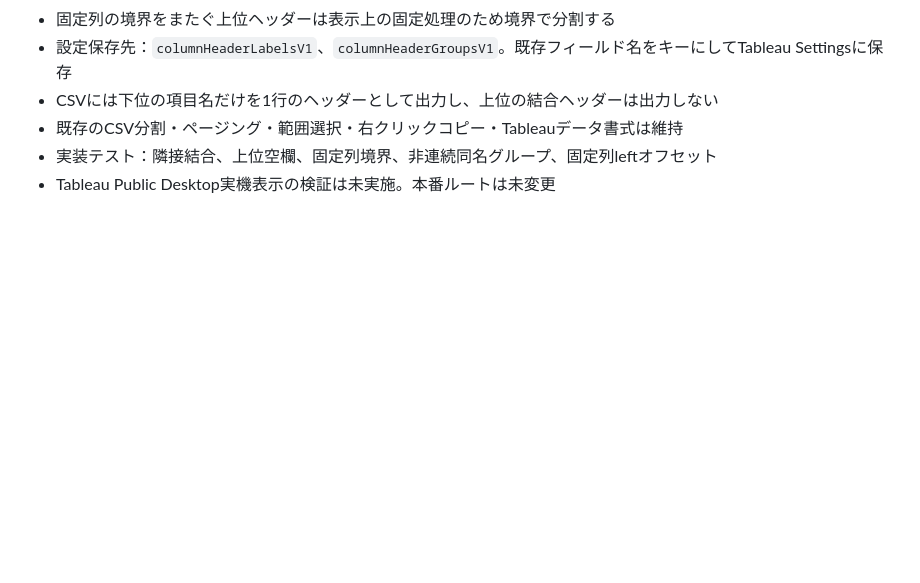
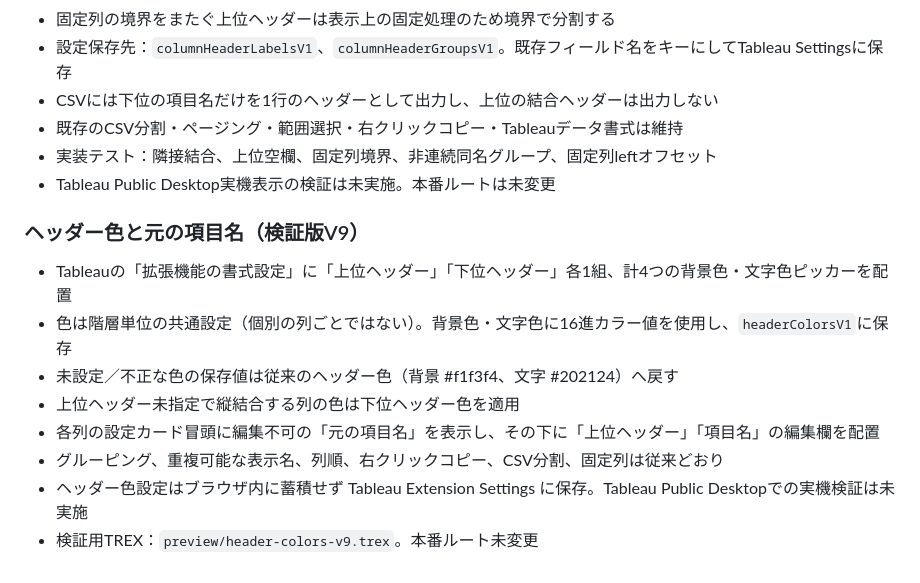
Before and after one commit to tomohiro-ono-works/tabsdk-data-viewer, a Markdown page: README.md, the part around the change. GitHub-like rendering; blank space fills up the shorter version.

Commit message:
Document editable upper/lower header palette and original column naming

```diff
--- a/README.md
+++ b/README.md
@@ -195,3 +195,13 @@ BigQuery / CSV / Excel / DB
 - 既存のCSV分割・ページング・範囲選択・右クリックコピー・Tableauデータ書式は維持
 - 実装テスト：隣接結合、上位空欄、固定列境界、非連続同名グループ、固定列leftオフセット
 - Tableau Public Desktop実機表示の検証は未実施。本番ルートは未変更
+
+### ヘッダー色と元の項目名（検証版V9）
+- Tableauの「拡張機能の書式設定」に「上位ヘッダー」「下位ヘッダー」各1組、計4つの背景色・文字色ピッカーを配置
+- 色は階層単位の共通設定（個別の列ごとではない）。背景色・文字色に16進カラー値を使用し、`headerColorsV1`に保存
+- 未設定／不正な色の保存値は従来のヘッダー色（背景 #f1f3f4、文字 #202124）へ戻す
+- 上位ヘッダー未指定で縦結合する列の色は下位ヘッダー色を適用
+- 各列の設定カード冒頭に編集不可の「元の項目名」を表示し、その下に「上位ヘッダー」「項目名」の編集欄を配置
+- グルーピング、重複可能な表示名、列順、右クリックコピー、CSV分割、固定列は従来どおり
+- ヘッダー色設定はブラウザ内に蓄積せず Tableau Extension Settings に保存。Tableau Public Desktopでの実機検証は未実施
+- 検証用TREX：`preview/header-colors-v9.trex`。本番ルート未変更
```
